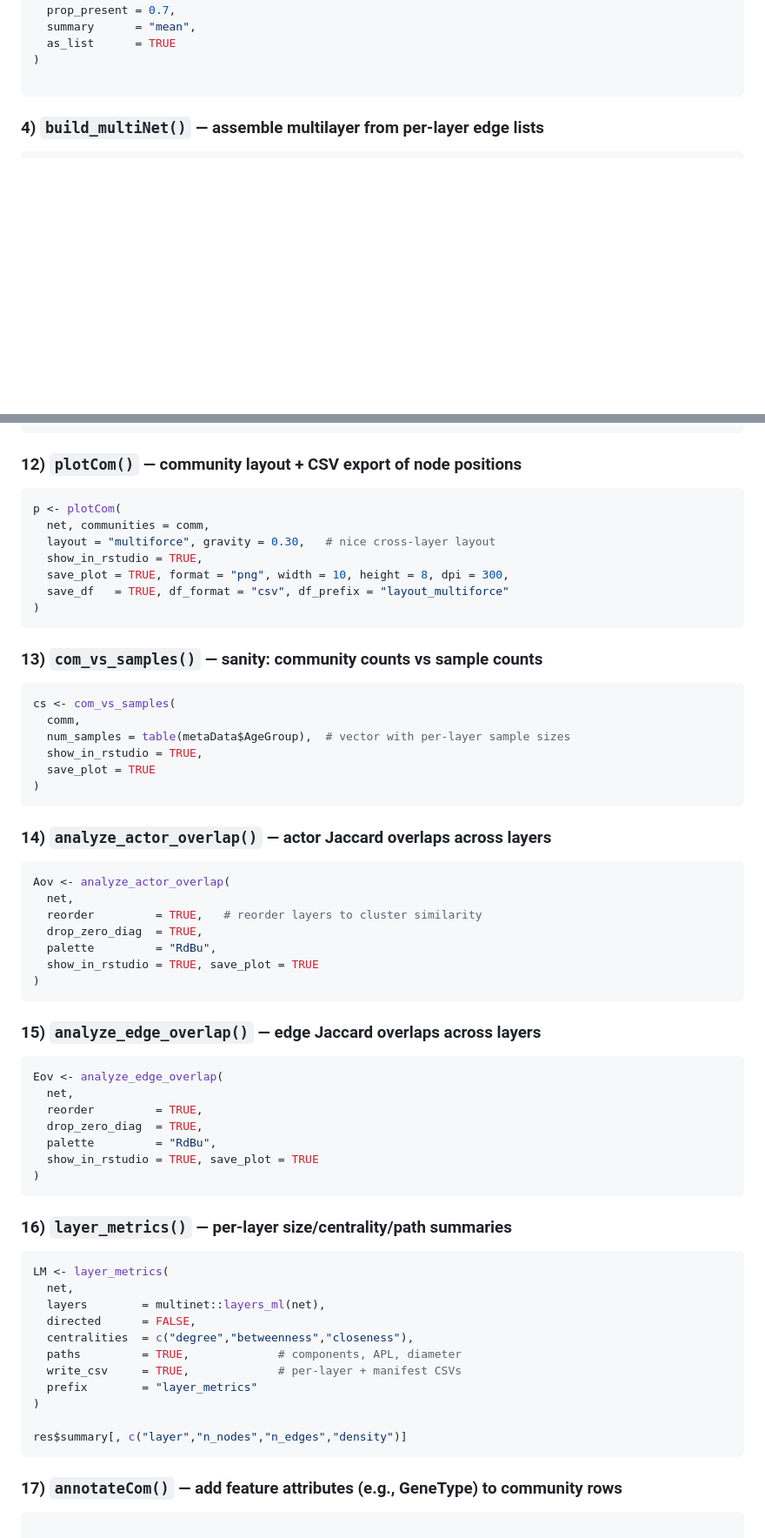
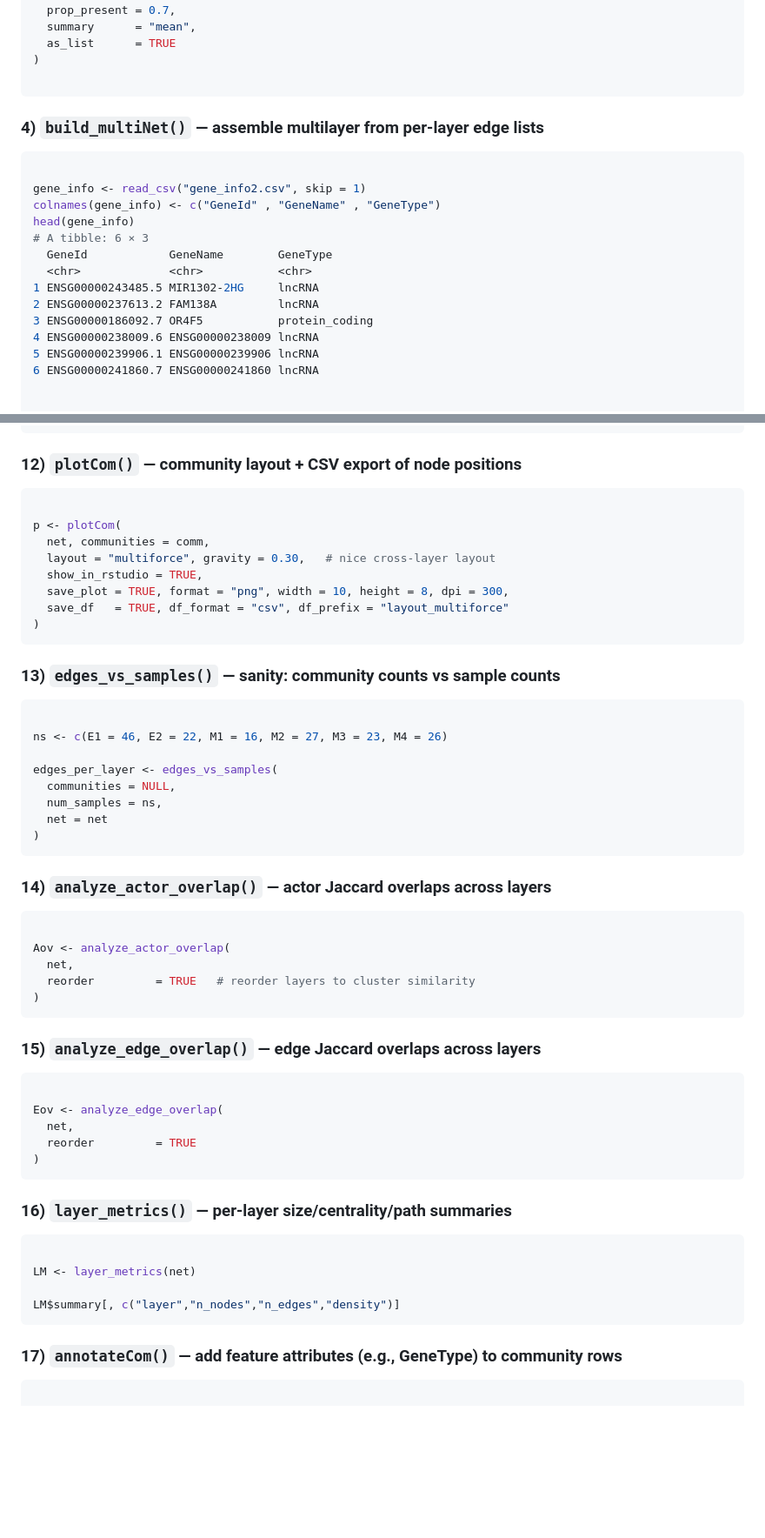
Before and after one commit to VafaeeLab/omicsDNA, a Markdown page: README.md, 2 parts joined by grey strips. Shown at 87% size. GitHub-like rendering; blank space fills up the shorter version.

````diff
--- a/README.md
+++ b/README.md
@@ -245,6 +255,21 @@ cons_list <- consensusEdges(
 ### 4) `build_multiNet()` — assemble multilayer from per‑layer **edge lists**
 
 ``` r
+
+gene_info <- read_csv("gene_info2.csv", skip = 1)
+colnames(gene_info) <- c("GeneId" , "GeneName" , "GeneType")
+head(gene_info)
+# A tibble: 6 × 3
+  GeneId            GeneName        GeneType
+  <chr>             <chr>           <chr>
+1 ENSG00000243485.5 MIR1302-2HG     lncRNA
+2 ENSG00000237613.2 FAM138A         lncRNA
+3 ENSG00000186092.7 OR4F5           protein_coding
+4 ENSG00000238009.6 ENSG00000238009 lncRNA
+5 ENSG00000239906.1 ENSG00000239906 lncRNA
+6 ENSG00000241860.7 ENSG00000241860 lncRNA
+
+
 net <- build_multiNet(
   edgeListPerLayer     = cons_list,  # from consensusEdges(..., as_list=TRUE)
   nodesMetadata        = genes_info, # optional actor attributes
@@ -410,6 +426,7 @@ comm_clq <- detectCom(
 ### 12) `plotCom()` — community layout + CSV export of node positions
 
 ``` r
+
 p <- plotCom(
   net, communities = comm,
   layout = "multiforce", gravity = 0.30,   # nice cross‑layer layout
@@ -419,55 +436,46 @@ p <- plotCom(
 )
 ```
 
-### 13) `com_vs_samples()` — sanity: community counts vs sample counts
+### 13) `edges_vs_samples()` — sanity: community counts vs sample counts
 
 ``` r
-cs <- com_vs_samples(
-  comm,
-  num_samples = table(metaData$AgeGroup),  # vector with per‑layer sample sizes
-  show_in_rstudio = TRUE,
-  save_plot = TRUE
+
+ns <- c(E1 = 46, E2 = 22, M1 = 16, M2 = 27, M3 = 23, M4 = 26)
+
+edges_per_layer <- edges_vs_samples(
+  communities = NULL,
+  num_samples = ns,
+  net = net
 )
 ```
 
 ### 14) `analyze_actor_overlap()` — actor Jaccard overlaps across layers
 
 ``` r
+
 Aov <- analyze_actor_overlap(
   net,
-  reorder         = TRUE,   # reorder layers to cluster similarity
-  drop_zero_diag  = TRUE,
-  palette         = "RdBu",
-  show_in_rstudio = TRUE, save_plot = TRUE
+  reorder         = TRUE   # reorder layers to cluster similarity
 )
 ```
 
 ### 15) `analyze_edge_overlap()` — edge Jaccard overlaps across layers
 
 ``` r
+
 Eov <- analyze_edge_overlap(
   net,
-  reorder         = TRUE,
-  drop_zero_diag  = TRUE,
-  palette         = "RdBu",
-  show_in_rstudio = TRUE, save_plot = TRUE
+  reorder         = TRUE
 )
 ```
 
 ### 16) `layer_metrics()` — per‑layer size/centrality/path summaries
 
 ``` r
-LM <- layer_metrics(
-  net,
-  layers        = multinet::layers_ml(net),
-  directed      = FALSE,
-  centralities  = c("degree","betweenness","closeness"),
-  paths         = TRUE,             # components, APL, diameter
-  write_csv     = TRUE,             # per‑layer + manifest CSVs
-  prefix        = "layer_metrics"
-)
 
-res$summary[, c("layer","n_nodes","n_edges","density")]
+LM <- layer_metrics(net)
+
+LM$summary[, c("layer","n_nodes","n_edges","density")]
 ```
 
 ### 17) `annotateCom()` — add feature attributes (e.g., GeneType) to community rows
````
Also changed, not shown: other parts of README.md (+17 -27 lines).
